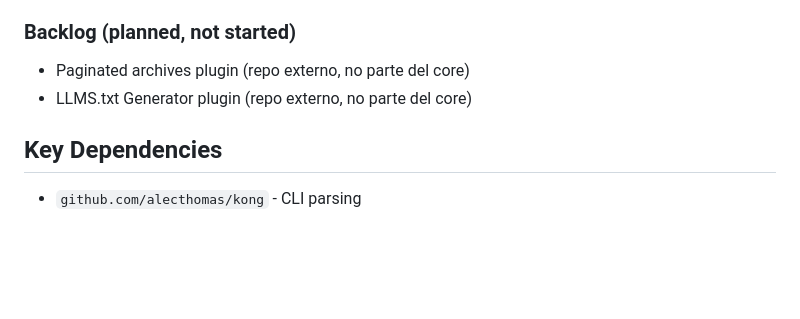
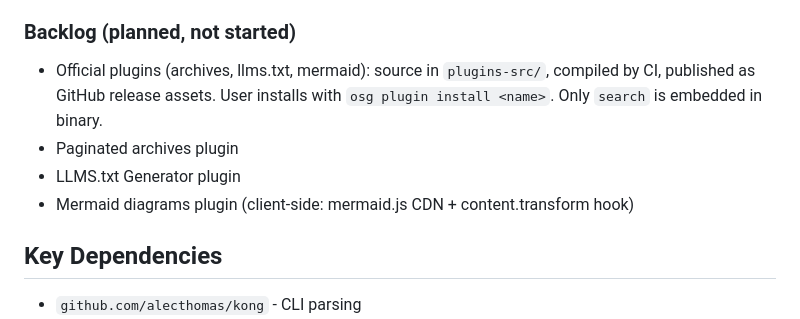
Before and after one commit to jllopis/osg, a Markdown page: AGENTS.md, the part around the change. Drawn GitHub-style; blank space fills up the shorter version.

```diff
--- a/AGENTS.md
+++ b/AGENTS.md
@@ -270,8 +270,12 @@ and favicon support all complete.
 - **Dual-file sync**: templates, i18n YAML, CSS synchronized.
 
 ### Backlog (planned, not started)
-- Paginated archives plugin (repo externo, no parte del core)
-- LLMS.txt Generator plugin (repo externo, no parte del core)
+- Official plugins (archives, llms.txt, mermaid): source in `plugins-src/`,
+  compiled by CI, published as GitHub release assets. User installs with
+  `osg plugin install <name>`. Only `search` is embedded in binary.
+- Paginated archives plugin
+- LLMS.txt Generator plugin
+- Mermaid diagrams plugin (client-side: mermaid.js CDN + content.transform hook)
 
 ## Key Dependencies
 
```
Also changed, not shown: docs/ROADMAP.md (+20 -4 lines), docs/TASKS.md (+6 -6 lines).
